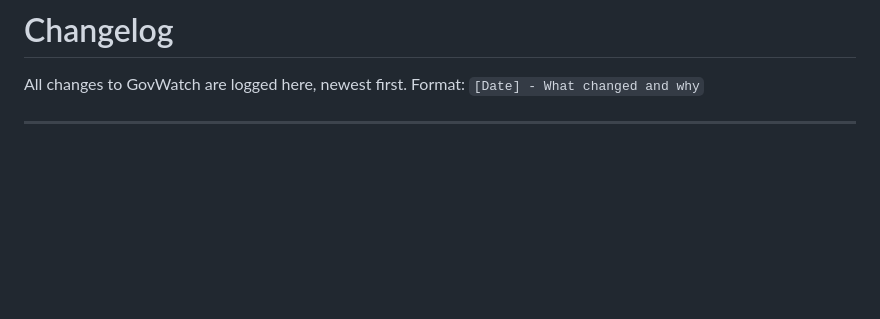
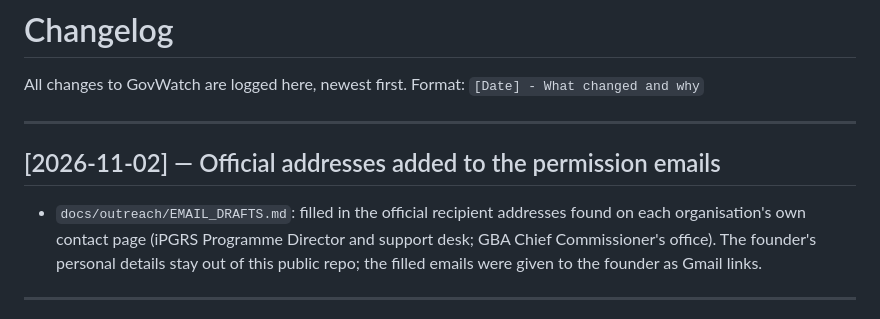
Before and after one commit to ishanfso/GovWatch, a Markdown page: docs/CHANGELOG.md, the part around the change. GitHub-like rendering; blank space fills up the shorter version.

Commit message:
Add official recipient addresses to the permission email drafts
Co-Authored-By: Claude Opus 5.5 <noreply@anthropic.com>
Claude-Session: https://claude.ai/code/session_01Ahwd6HS8Mi1b9nH1iakaVJ

```diff
--- a/docs/CHANGELOG.md
+++ b/docs/CHANGELOG.md
@@ -2,6 +2,12 @@
 
 All changes to GovWatch are logged here, newest first.
 Format: `[Date] - What changed and why`
+
+---
+
+## [2026-11-02] — Official addresses added to the permission emails
+
+- `docs/outreach/EMAIL_DRAFTS.md`: filled in the official recipient addresses found on each organisation's own contact page (iPGRS Programme Director and support desk; GBA Chief Commissioner's office). The founder's personal details stay out of this public repo; the filled emails were given to the founder as Gmail links.
 
 ---
 
```
Also changed, not shown: docs/outreach/EMAIL_DRAFTS.md (+4 -4 lines).
